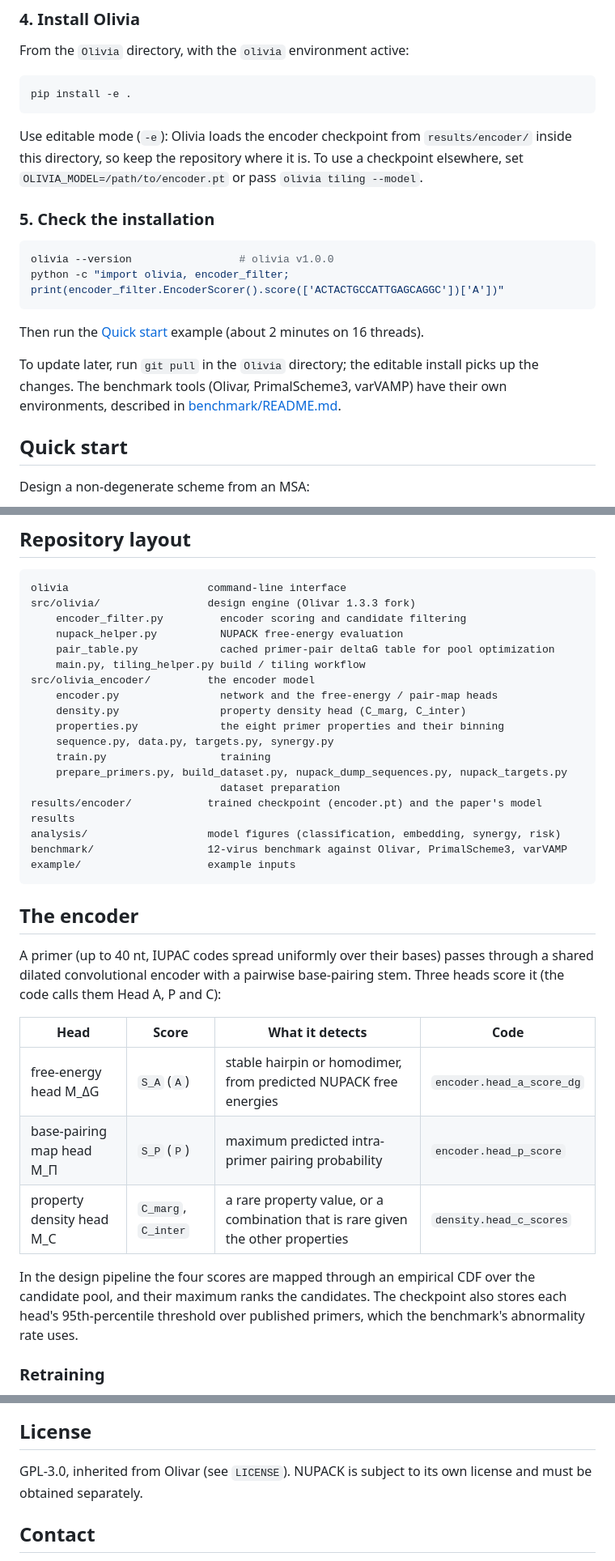
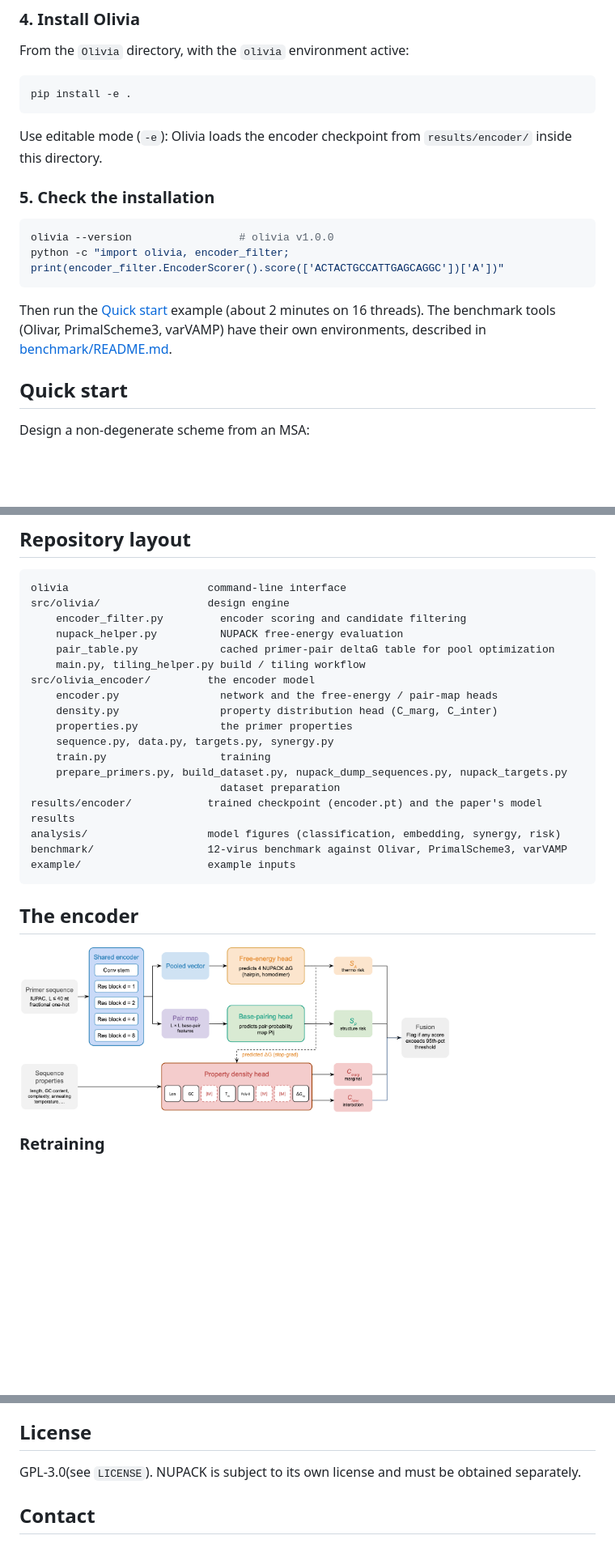
Before and after one commit to treangenlab/Olivia, a Markdown page: README.md, 3 parts joined by grey strips. Shown at 81% size. Drawn GitHub-style; pictures changed too: results/encoder/Olivia_multiHead_encoder.png (added); blank space fills up the shorter version.

````diff
--- a/README.md
+++ b/README.md
@@ -68,9 +64,7 @@ pip install -e .
 ```
 
 Use editable mode (`-e`): Olivia loads the encoder checkpoint from
-`results/encoder/` inside this directory, so keep the repository where it is.
-To use a checkpoint elsewhere, set `OLIVIA_MODEL=/path/to/encoder.pt` or pass
-`olivia tiling --model`.
+`results/encoder/` inside this directory.
 
 ### 5. Check the installation
 
@@ -80,10 +74,7 @@ python -c "import olivia, encoder_filter; print(encoder_filter.EncoderScorer().s
 ```
 
 Then run the [Quick start](#quick-start) example (about 2 minutes on 16 threads).
-
-To update later, run `git pull` in the `Olivia` directory; the editable install
-picks up the changes. The benchmark tools (Olivar, PrimalScheme3, varVAMP) have
-their own environments, described in [benchmark/README.md](benchmark/README.md).
+The benchmark tools (Olivar, PrimalScheme3, varVAMP) have their own environments, described in [benchmark/README.md](benchmark/README.md).
 
 ## Quick start
 
@@ -154,15 +144,15 @@ scores = scorer.score(["ACTACTGCCATTGAGCAGGC", "GGGGGGCCCCCCGGGGGGCCCC"])
 
 ```
 olivia                      command-line interface
-src/olivia/                 design engine (Olivar 1.3.3 fork)
+src/olivia/                 design engine
     encoder_filter.py         encoder scoring and candidate filtering
     nupack_helper.py          NUPACK free-energy evaluation
     pair_table.py             cached primer-pair deltaG table for pool optimization
     main.py, tiling_helper.py build / tiling workflow
 src/olivia_encoder/         the encoder model
     encoder.py                network and the free-energy / pair-map heads
-    density.py                property density head (C_marg, C_inter)
-    properties.py             the eight primer properties and their binning
+    density.py                property distribution head (C_marg, C_inter)
+    properties.py             the primer properties
     sequence.py, data.py, targets.py, synergy.py
     train.py                  training
     prepare_primers.py, build_dataset.py, nupack_dump_sequences.py, nupack_targets.py
@@ -174,21 +164,7 @@ example/                    example inputs
 ```
 
 ## The encoder
-
-A primer (up to 40 nt, IUPAC codes spread uniformly over their bases) passes
-through a shared dilated convolutional encoder with a pairwise base-pairing
-stem. Three heads score it (the code calls them Head A, P and C):
-
-| Head | Score | What it detects | Code |
-|---|---|---|---|
-| free-energy head M_ΔG | `S_A` (`A`) | stable hairpin or homodimer, from predicted NUPACK free energies | `encoder.head_a_score_dg` |
-| base-pairing map head M_Π | `S_P` (`P`) | maximum predicted intra-primer pairing probability | `encoder.head_p_score` |
-| property density head M_C | `C_marg`, `C_inter` | a rare property value, or a combination that is rare given the other properties | `density.head_c_scores` |
-
-In the design pipeline the four scores are mapped through an empirical CDF over
-the candidate pool, and their maximum ranks the candidates. The
-checkpoint also stores each head's 95th-percentile threshold over published
-primers, which the benchmark's abnormality rate uses.
+<img src="results/encoder/Olivia_multiHead_encoder.png" alt="" width="75%">
 
 ### Retraining
 
@@ -236,8 +208,7 @@ primer scheme evaluated in the paper is in
 
 ## License
 
-GPL-3.0, inherited from Olivar (see `LICENSE`). NUPACK is subject to its own
-license and must be obtained separately.
+GPL-3.0(see `LICENSE`). NUPACK is subject to its own license and must be obtained separately.
 
 ## Contact
 
````
Also changed, not shown: other parts of README.md (+6 -15 lines), OLIVIA_overview.png (added).
